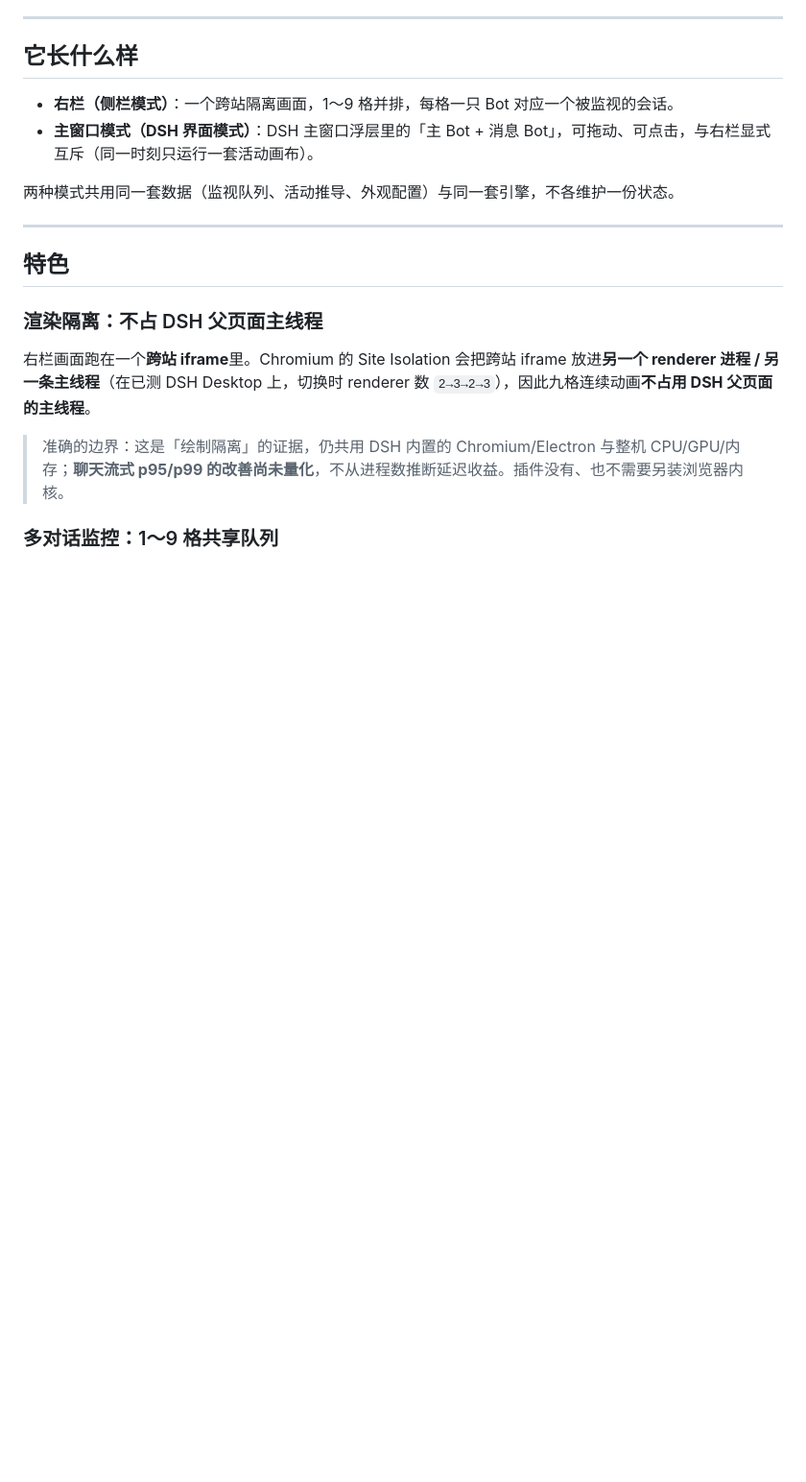
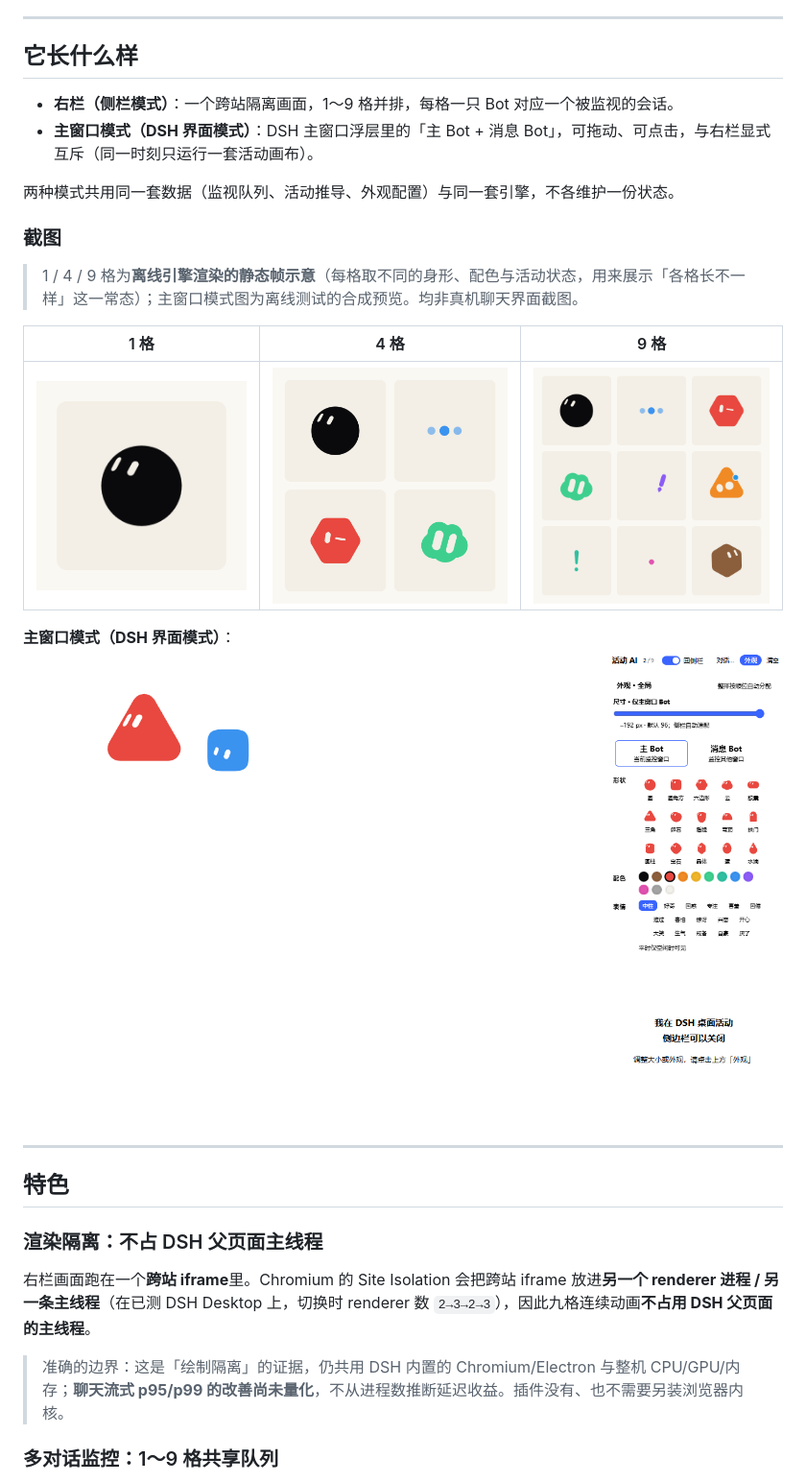
Before and after one commit to 2994650874-coder/dsh-agents-bot, a Markdown page: README.md, the part around one of its changes. Shown at 96% size. Rendered like a GitHub page; pictures changed too: docs/screenshots/main-window-mode.png (added), docs/screenshots/monitor-1.png (added), docs/screenshots/monitor-4.png (added); blank space fills up the shorter version.

Commit message:
docs: add 1/4/9-cell and main-window screenshots; clarify grok-icon-study attribution

```diff
--- a/README.md
+++ b/README.md
@@ -11,6 +11,16 @@
 - **主窗口模式（DSH 界面模式）**：DSH 主窗口浮层里的「主 Bot + 消息 Bot」，可拖动、可点击，与右栏显式互斥（同一时刻只运行一套活动画布）。
 
 两种模式共用同一套数据（监视队列、活动推导、外观配置）与同一套引擎，不各维护一份状态。
+
+### 截图
+
+> 1 / 4 / 9 格为**离线引擎渲染的静态帧示意**（每格取不同的身形、配色与活动状态，用来展示「各格长不一样」这一常态）；主窗口模式图为离线测试的合成预览。均非真机聊天界面截图。
+
+| 1 格 | 4 格 | 9 格 |
+|---|---|---|
+| ![1 格监视](docs/screenshots/monitor-1.png) | ![4 格监视](docs/screenshots/monitor-4.png) | ![9 格监视](docs/screenshots/monitor-9.png) |
+
+**主窗口模式（DSH 界面模式）**：![主窗口双 Bot](docs/screenshots/main-window-mode.png)
 
 ---
 
```
Also changed, not shown: other parts of README.md (+4 -2 lines).
